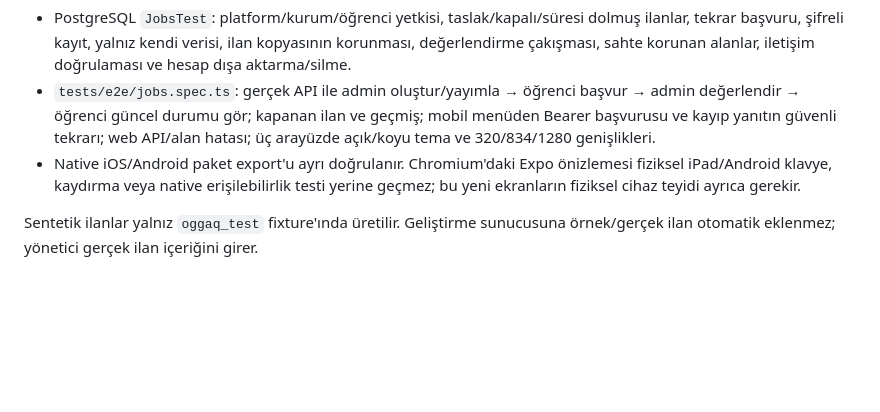
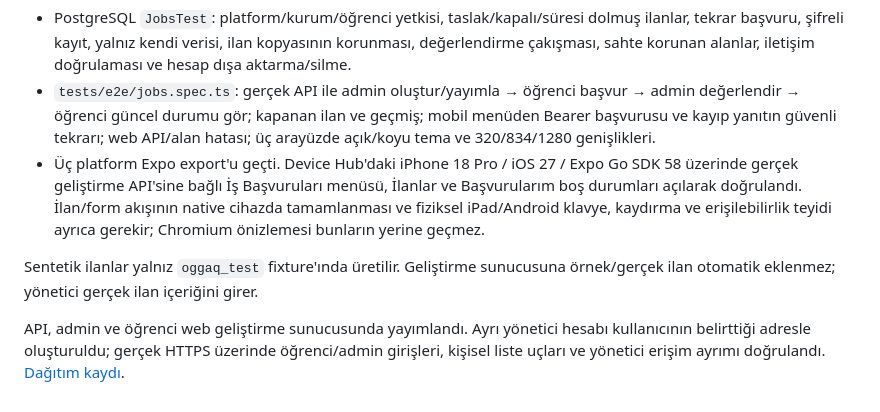
Before and after one commit to ninjaBlume/oggaq, a Markdown page: docs/JOBS.md, the part around the change. Rendered like a GitHub page; blank space fills up the shorter version.

```diff
--- a/docs/JOBS.md
+++ b/docs/JOBS.md
@@ -49,6 +49,8 @@ Yerel doğrulamada tam backend paketi **215 test / 2.112 assertion**, tam Chromi
 
 - PostgreSQL `JobsTest`: platform/kurum/öğrenci yetkisi, taslak/kapalı/süresi dolmuş ilanlar, tekrar başvuru, şifreli kayıt, yalnız kendi verisi, ilan kopyasının korunması, değerlendirme çakışması, sahte korunan alanlar, iletişim doğrulaması ve hesap dışa aktarma/silme.
 - `tests/e2e/jobs.spec.ts`: gerçek API ile admin oluştur/yayımla → öğrenci başvur → admin değerlendir → öğrenci güncel durumu gör; kapanan ilan ve geçmiş; mobil menüden Bearer başvurusu ve kayıp yanıtın güvenli tekrarı; web API/alan hatası; üç arayüzde açık/koyu tema ve 320/834/1280 genişlikleri.
-- Native iOS/Android paket export'u ayrı doğrulanır. Chromium'daki Expo önizlemesi fiziksel iPad/Android klavye, kaydırma veya native erişilebilirlik testi yerine geçmez; bu yeni ekranların fiziksel cihaz teyidi ayrıca gerekir.
+- Üç platform Expo export'u geçti. Device Hub'daki iPhone 18 Pro / iOS 27 / Expo Go SDK 58 üzerinde gerçek geliştirme API'sine bağlı İş Başvuruları menüsü, İlanlar ve Başvurularım boş durumları açılarak doğrulandı. İlan/form akışının native cihazda tamamlanması ve fiziksel iPad/Android klavye, kaydırma ve erişilebilirlik teyidi ayrıca gerekir; Chromium önizlemesi bunların yerine geçmez.
 
 Sentetik ilanlar yalnız `oggaq_test` fixture'ında üretilir. Geliştirme sunucusuna örnek/gerçek ilan otomatik eklenmez; yönetici gerçek ilan içeriğini girer.
+
+API, admin ve öğrenci web geliştirme sunucusunda yayımlandı. Ayrı yönetici hesabı kullanıcının belirttiği adresle oluşturuldu; gerçek HTTPS üzerinde öğrenci/admin girişleri, kişisel liste uçları ve yönetici erişim ayrımı doğrulandı. [Dağıtım kaydı](../deploy/server-development/README.md#24-ekim-2026-iş-başvuruları).
```
Also changed, not shown: deploy/server-development/README.md (+14 -0 lines).
